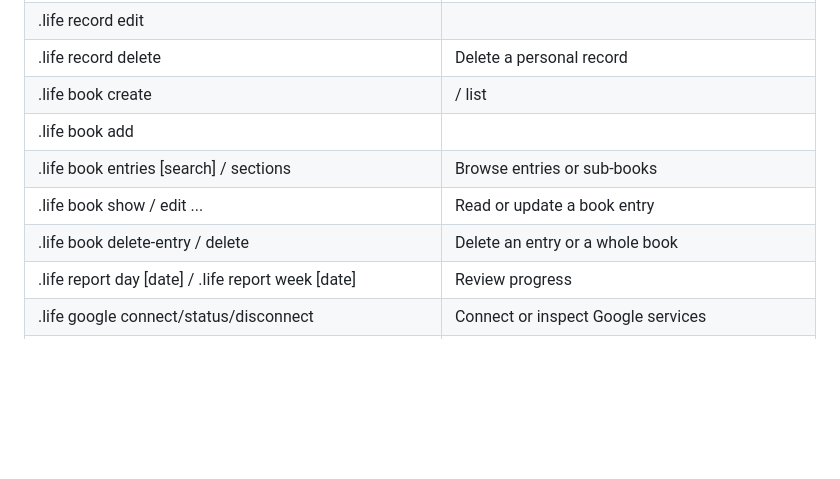
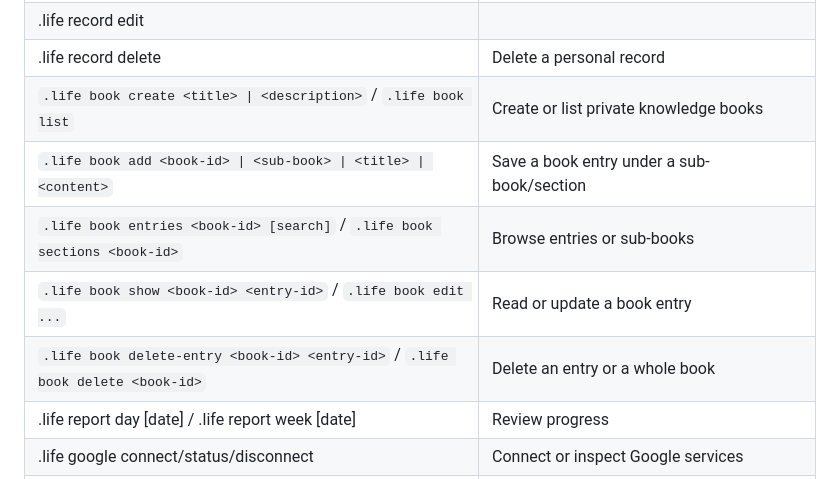
Before and after one commit to contactyourkern-byte/mushii-bot, a Markdown page: docs/life-os.md, the part around the change. GitHub-like rendering; blank space fills up the shorter version.

Commit message:
Fix MUSHII Book command formatting in documentation

```diff
--- a/docs/life-os.md
+++ b/docs/life-os.md
@@ -43,11 +43,11 @@ All Life OS commands are owner-only and private-chat-only. Do not use Life OS co
 | .life record list [query] / .life record show <id> | Read personal records |
 | .life record edit <id> | <category> | <title> | <value> | Update a personal record |
 | .life record delete <id> | Delete a personal record |
-| .life book create <title> | <description> / list | Create or list private knowledge books |
-| .life book add <book-id> | <sub-book> | <title> | <content> | Save a book entry under a sub-book/section |
-| .life book entries <book-id> [search] / sections <book-id> | Browse entries or sub-books |
-| .life book show <book-id> <entry-id> / edit ... | Read or update a book entry |
-| .life book delete-entry <book-id> <entry-id> / delete <book-id> | Delete an entry or a whole book |
+| `.life book create <title> \| <description>` / `.life book list` | Create or list private knowledge books |
+| `.life book add <book-id> \| <sub-book> \| <title> \| <content>` | Save a book entry under a sub-book/section |
+| `.life book entries <book-id> [search]` / `.life book sections <book-id>` | Browse entries or sub-books |
+| `.life book show <book-id> <entry-id>` / `.life book edit ...` | Read or update a book entry |
+| `.life book delete-entry <book-id> <entry-id>` / `.life book delete <book-id>` | Delete an entry or a whole book |
 | .life report day [date] / .life report week [date] | Review progress |
 | .life google connect/status/disconnect | Connect or inspect Google services |
 | .life upload data | Save an encrypted local copy and upload it to Drive |
```
